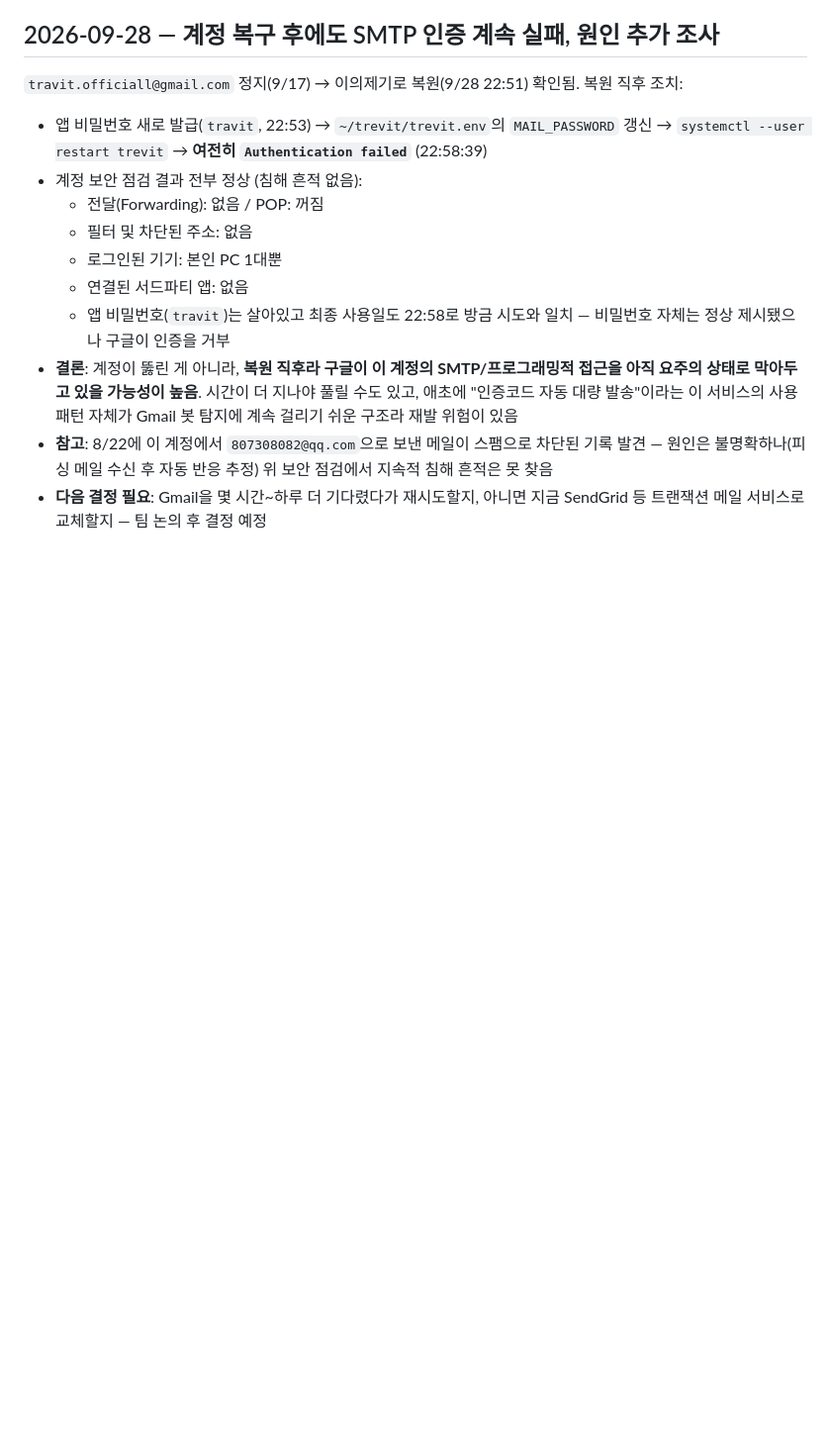
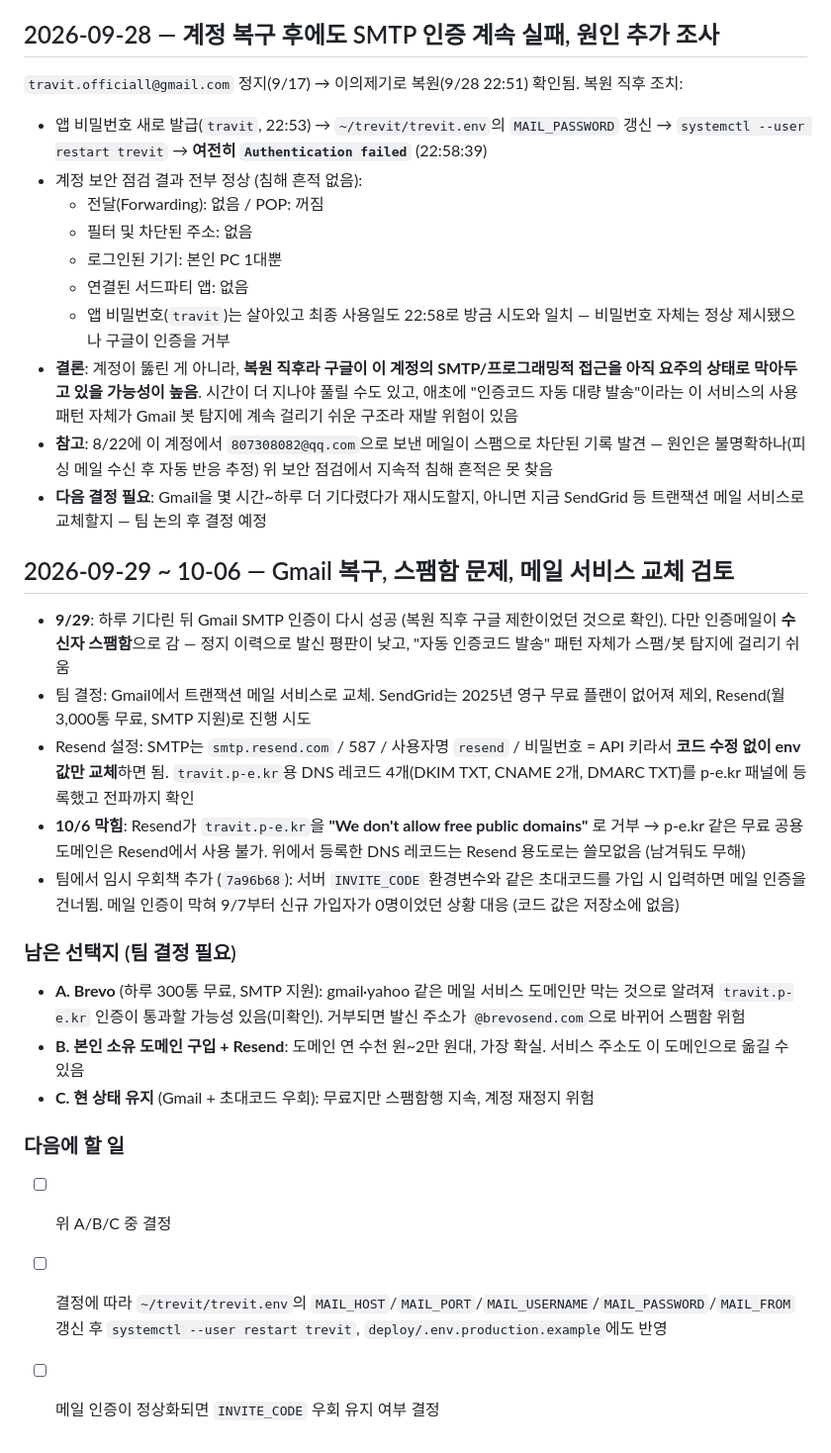
Before and after one commit to SKARCH218/ttarawayou, a Markdown page: PROGRESS.md, the part around the change. Shown at 99% size. Rendered like a GitHub page; blank space fills up the shorter version.

Commit message:
docs: 메일 발송 서비스 교체 검토 경과 기록
Gmail SMTP는 복구됐으나 스팸함행. Resend가 무료 공용 도메인(p-e.kr)을
거부해 막힘. Brevo/도메인 구입/현 상태 유지 선택지를 정리하고 팀 결정
대기 상태로 남김.

Co-Authored-By: Claude Sonnet 5.5 <noreply@anthropic.com>

```diff
--- a/PROGRESS.md
+++ b/PROGRESS.md
@@ -70,3 +70,22 @@ node2(`playlabs@10.8.2.5`, 서비스명 `trevit`, user-level systemd)의
 - **결론**: 계정이 뚫린 게 아니라, **복원 직후라 구글이 이 계정의 SMTP/프로그래밍적 접근을 아직 요주의 상태로 막아두고 있을 가능성이 높음**. 시간이 더 지나야 풀릴 수도 있고, 애초에 "인증코드 자동 대량 발송"이라는 이 서비스의 사용 패턴 자체가 Gmail 봇 탐지에 계속 걸리기 쉬운 구조라 재발 위험이 있음
 - **참고**: 8/22에 이 계정에서 `807308082@qq.com`으로 보낸 메일이 스팸으로 차단된 기록 발견 — 원인은 불명확하나(피싱 메일 수신 후 자동 반응 추정) 위 보안 점검에서 지속적 침해 흔적은 못 찾음
 - **다음 결정 필요**: Gmail을 몇 시간~하루 더 기다렸다가 재시도할지, 아니면 지금 SendGrid 등 트랜잭션 메일 서비스로 교체할지 — 팀 논의 후 결정 예정
+
+
+## 2026-09-29 ~ 10-06 — Gmail 복구, 스팸함 문제, 메일 서비스 교체 검토
+
+- **9/29**: 하루 기다린 뒤 Gmail SMTP 인증이 다시 성공 (복원 직후 구글 제한이었던 것으로 확인). 다만 인증메일이 **수신자 스팸함**으로 감 — 정지 이력으로 발신 평판이 낮고, "자동 인증코드 발송" 패턴 자체가 스팸/봇 탐지에 걸리기 쉬움
+- 팀 결정: Gmail에서 트랜잭션 메일 서비스로 교체. SendGrid는 2025년 영구 무료 플랜이 없어져 제외, Resend(월 3,000통 무료, SMTP 지원)로 진행 시도
+- Resend 설정: SMTP는 `smtp.resend.com` / 587 / 사용자명 `resend` / 비밀번호 = API 키라서 **코드 수정 없이 env 값만 교체**하면 됨. `travit.p-e.kr`용 DNS 레코드 4개(DKIM TXT, CNAME 2개, DMARC TXT)를 p-e.kr 패널에 등록했고 전파까지 확인
+- **10/6 막힘**: Resend가 `travit.p-e.kr`을 **"We don't allow free public domains"** 로 거부 → p-e.kr 같은 무료 공용 도메인은 Resend에서 사용 불가. 위에서 등록한 DNS 레코드는 Resend 용도로는 쓸모없음 (남겨둬도 무해)
+- 팀에서 임시 우회책 추가 (`7a96b68`): 서버 `INVITE_CODE` 환경변수와 같은 초대코드를 가입 시 입력하면 메일 인증을 건너뜀. 메일 인증이 막혀 9/7부터 신규 가입자가 0명이었던 상황 대응 (코드 값은 저장소에 없음)
+
+### 남은 선택지 (팀 결정 필요)
+- **A. Brevo** (하루 300통 무료, SMTP 지원): gmail·yahoo 같은 메일 서비스 도메인만 막는 것으로 알려져 `travit.p-e.kr` 인증이 통과할 가능성 있음(미확인). 거부되면 발신 주소가 `@brevosend.com`으로 바뀌어 스팸함 위험
+- **B. 본인 소유 도메인 구입 + Resend**: 도메인 연 수천 원~2만 원대, 가장 확실. 서비스 주소도 이 도메인으로 옮길 수 있음
+- **C. 현 상태 유지** (Gmail + 초대코드 우회): 무료지만 스팸함행 지속, 계정 재정지 위험
+
+### 다음에 할 일
+- [ ] 위 A/B/C 중 결정
+- [ ] 결정에 따라 `~/trevit/trevit.env`의 `MAIL_HOST`/`MAIL_PORT`/`MAIL_USERNAME`/`MAIL_PASSWORD`/`MAIL_FROM` 갱신 후 `systemctl --user restart trevit`, `deploy/.env.production.example`에도 반영
+- [ ] 메일 인증이 정상화되면 `INVITE_CODE` 우회 유지 여부 결정
```
